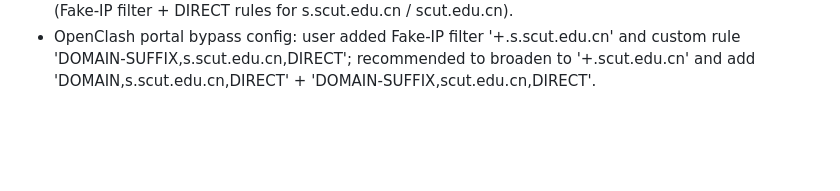
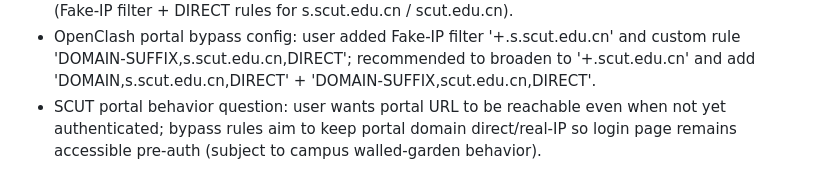
Before and after one commit to wannaqueen66-create/routelab, a Markdown page: memory/2026-03-03.md, the part around the change. Drawn GitHub-style; blank space fills up the shorter version.

Commit message:
Log: need portal reachable pre-auth

```diff
--- a/memory/2026-03-03.md
+++ b/memory/2026-03-03.md
@@ -24,3 +24,4 @@
 - Campus network details: portal URL https://s.scut.edu.cn/a79.htm?wlanacname=wushan (SCUT). Issue: when router runs OpenClash, client cannot open portal URL over WiFi; likely needs DIRECT rules / bypass fake-ip or disable OpenClash during login.
 - Router environment: OpenWrt with OpenClash in Fake-IP mode; SCUT portal access requires bypass (Fake-IP filter + DIRECT rules for s.scut.edu.cn / scut.edu.cn).
 - OpenClash portal bypass config: user added Fake-IP filter '+.s.scut.edu.cn' and custom rule 'DOMAIN-SUFFIX,s.scut.edu.cn,DIRECT'; recommended to broaden to '+.scut.edu.cn' and add 'DOMAIN,s.scut.edu.cn,DIRECT' + 'DOMAIN-SUFFIX,scut.edu.cn,DIRECT'.
+- SCUT portal behavior question: user wants portal URL to be reachable even when not yet authenticated; bypass rules aim to keep portal domain direct/real-IP so login page remains accessible pre-auth (subject to campus walled-garden behavior).
```
